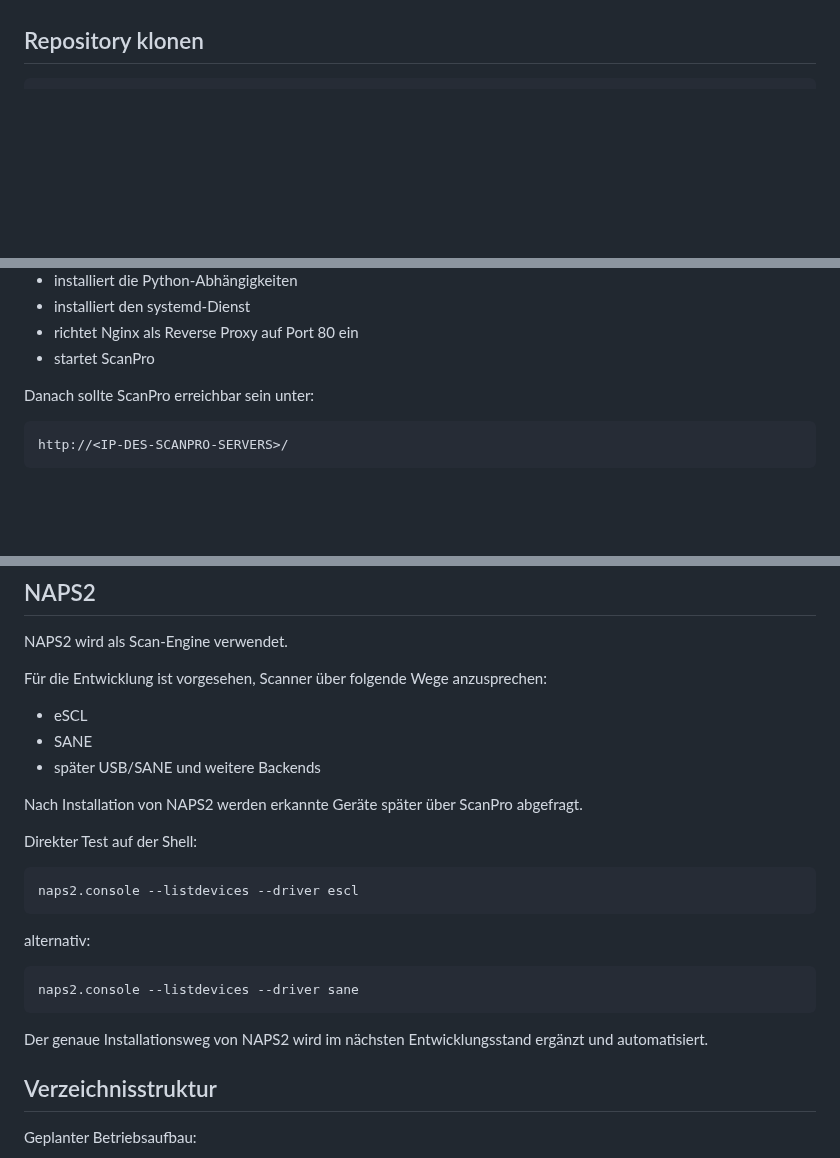
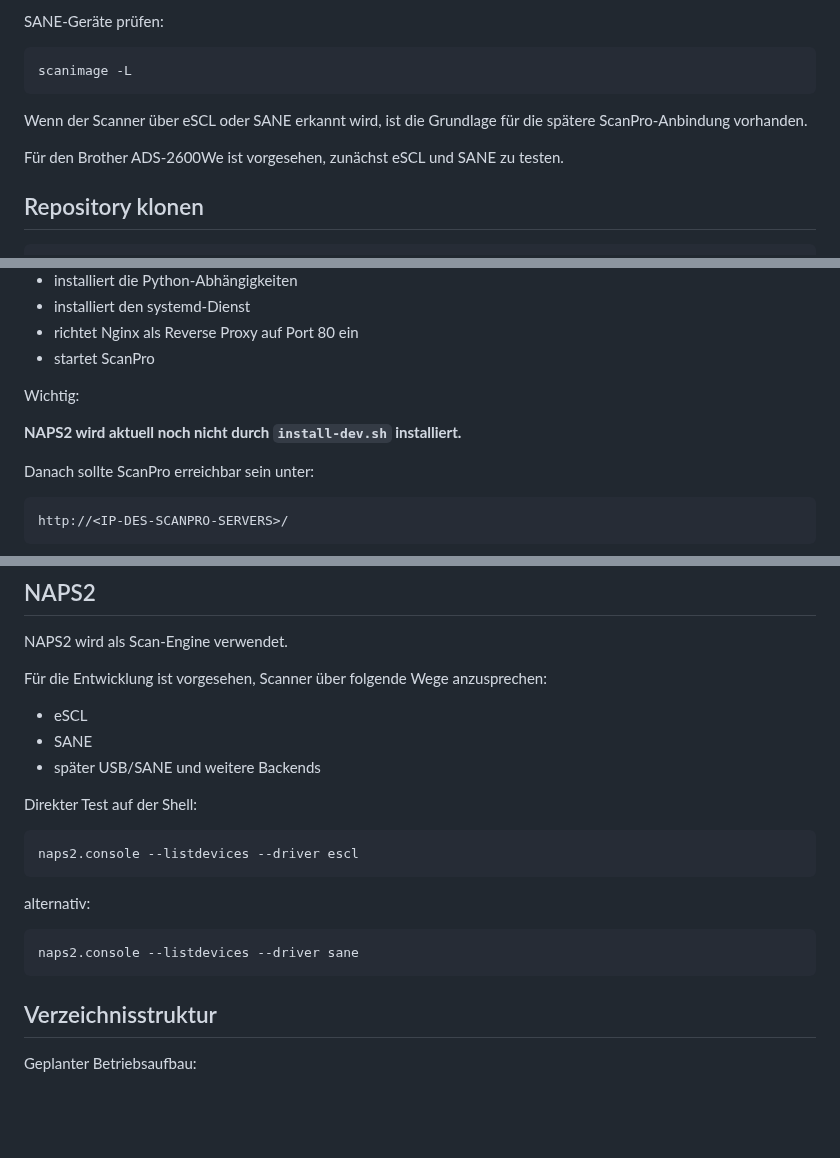
Before and after one commit to Markus4771/ScanPro, a Markdown page: INSTALLATION.md, 3 parts joined by grey strips. Drawn GitHub-style; blank space fills up the shorter version.

````diff
--- a/INSTALLATION.md
+++ b/INSTALLATION.md
@@ -18,3 +92,12 @@ ScanPro befindet sich noch in Entwicklung. Der aktuelle Stand stellt die Basis f
+SANE-Geräte prüfen:
+
+```bash
+scanimage -L
+```
+
+Wenn der Scanner über eSCL oder SANE erkannt wird, ist die Grundlage für die spätere ScanPro-Anbindung vorhanden.
+
+Für den Brother ADS-2600We ist vorgesehen, zunächst eSCL und SANE zu testen.
 
 ## Repository klonen
 
@@ -41,6 +124,10 @@ Das Skript:
 - installiert den systemd-Dienst
 - richtet Nginx als Reverse Proxy auf Port 80 ein
 - startet ScanPro
+
+Wichtig:
+
+**NAPS2 wird aktuell noch nicht durch `install-dev.sh` installiert.**
 
 Danach sollte ScanPro erreichbar sein unter:
 
@@ -95,8 +182,6 @@ Für die Entwicklung ist vorgesehen, Scanner über folgende Wege anzusprechen:
 - SANE
 - später USB/SANE und weitere Backends
 
-Nach Installation von NAPS2 werden erkannte Geräte später über ScanPro abgefragt.
-
 Direkter Test auf der Shell:
 
 ```bash
@@ -108,8 +193,6 @@ alternativ:
 ```bash
 naps2.console --listdevices --driver sane
 ```
-
-Der genaue Installationsweg von NAPS2 wird im nächsten Entwicklungsstand ergänzt und automatisiert.
 
 ## Verzeichnisstruktur
 
````
Also changed, not shown: other parts of INSTALLATION.md (+74 -0 lines).
